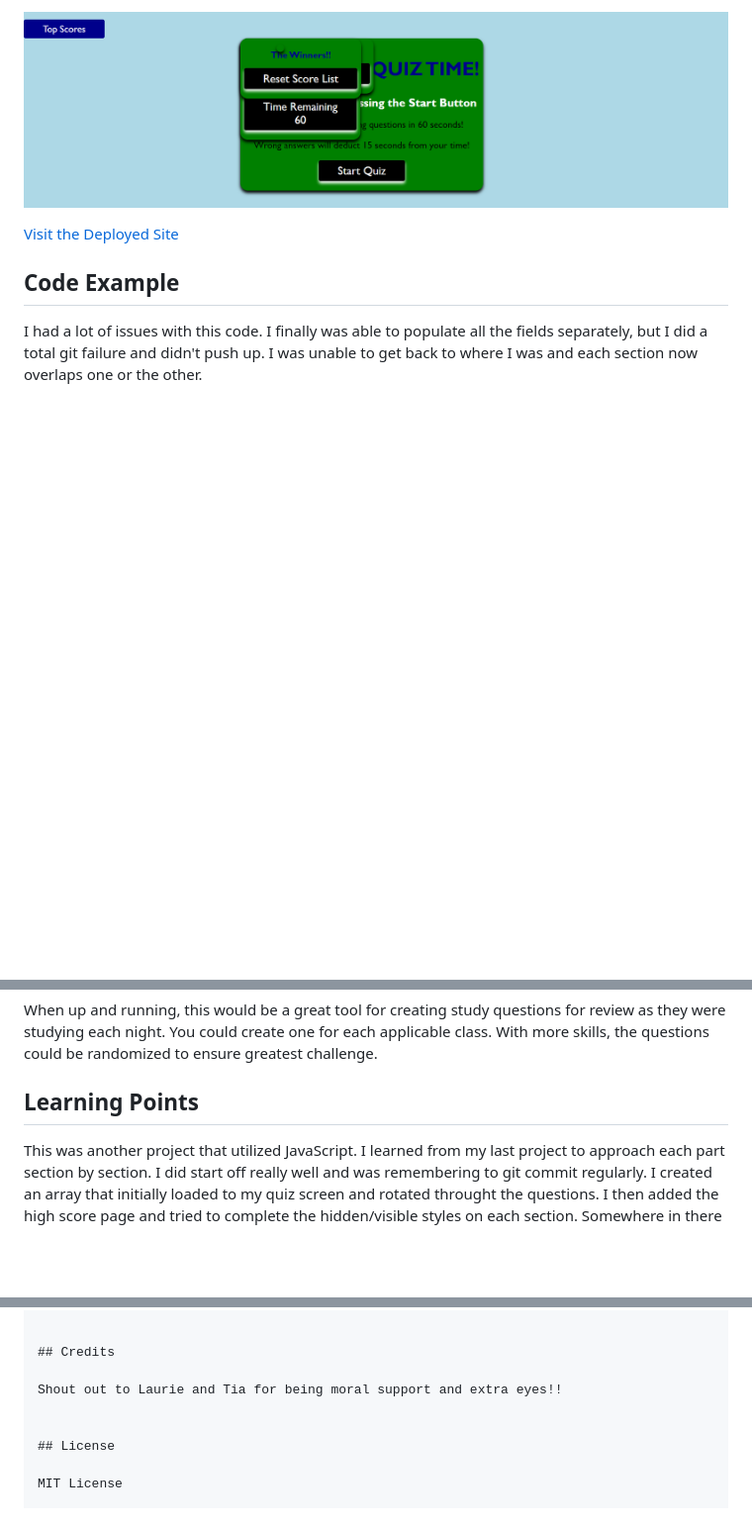
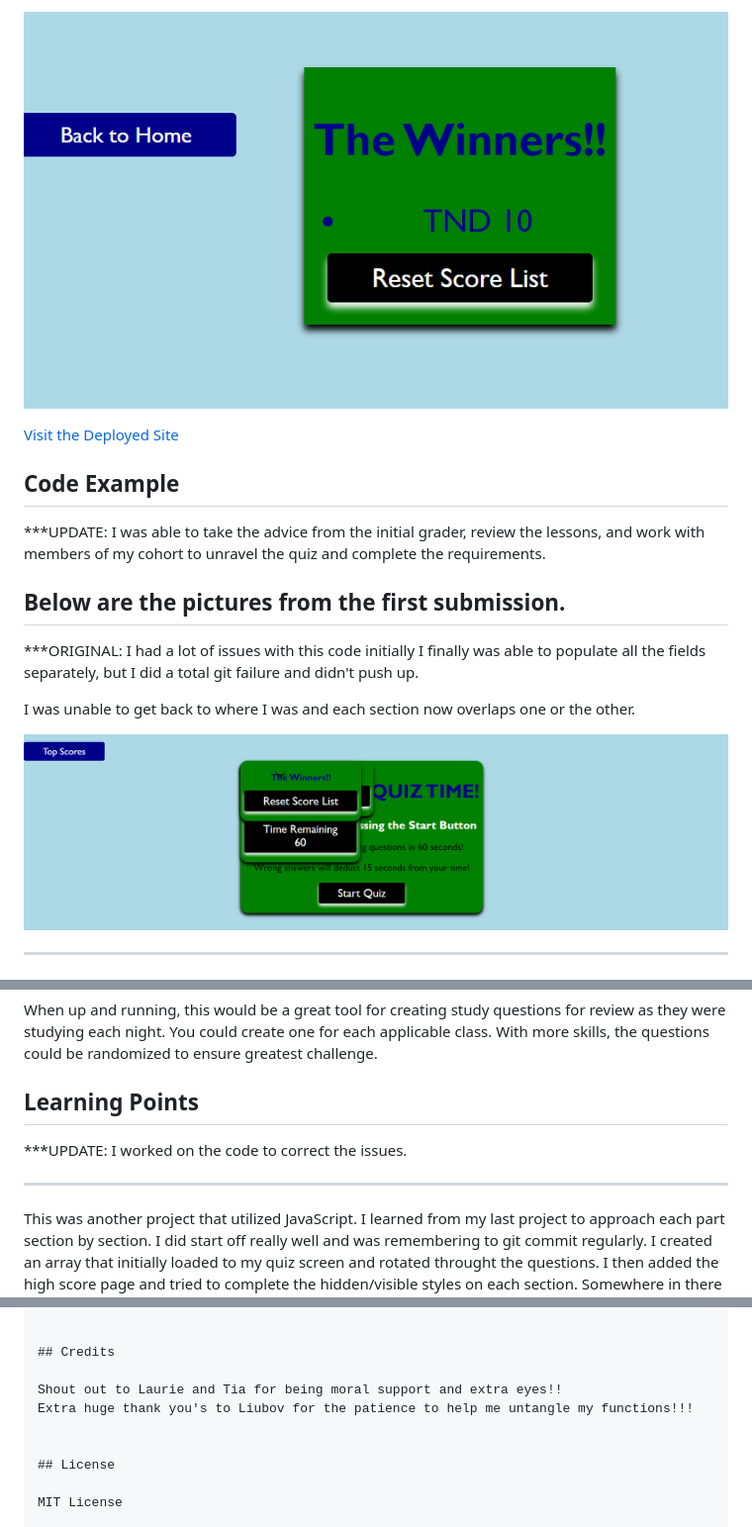
Before and after one commit to tdusenbury/Timed-JS-Quiz, a Markdown page: README.md, 3 parts joined by grey strips. Shown: that part at 99% size. Rendered like a GitHub page; pictures changed too: images/CorrectedTopScore.PNG (added); blank space fills up the shorter version.

```diff
--- a/README.md
+++ b/README.md
@@ -15,17 +33,24 @@ This application is a JavaScript Quiz. The Quiz was to have a start button that
 
 
-
-![Screenshot of My Site](images/screen%20pic.PNG)
-
-
-
+![Screenshot of My Site](images/CorrectedTopScore.PNG)
 
 [Visit the Deployed Site](https://tdusenbury.github.io/Timed-JS-Quiz/)
 
 
 ## Code Example
+***UPDATE:
+I was able to take the advice from the initial grader, review the lessons, and work with members of my cohort to unravel the quiz and complete the requirements.
 
-I had a lot of issues with this code. I finally was able to populate all the fields separately, but I did a total git failure and didn't push up. I was unable to get back to where I was and each section now overlaps one or the other.
+Below are the pictures from the first submission.
+-----------------
+***ORIGINAL:
+I had a lot of issues with this code initially I finally was able to populate all the fields separately, but I did a total git failure and didn't push up.
+
+I was unable to get back to where I was and each section now overlaps one or the other.
+
+![Screenshot of My Site](images/screen%20pic.PNG)
+
+-------------------------------------------------
 
 ![Screenshot of My Site](images/start%20quiz.PNG)
 
@@ -36,7 +61,9 @@ When up and running, this would be a great tool for creating study questions for
 
 
 ## Learning Points
+***UPDATE: I worked on the code to correct the issues.
 
+-----------------------------------------------------
 This was another project that utilized JavaScript. I learned from my last project to approach each part section by section. I did start off really well and was remembering to git commit regularly.  I created an array that initially loaded to my quiz screen and rotated throught the questions. I then added the high score page and tried to complete the hidden/visible styles on each section. Somewhere in there I both forgot to git commit and I tried to do too many things at once and lost control.
 
 Frankly, I thought I had it because I did understand how to create each part, but I got cocky and forgot to follow best practices.
@@ -66,6 +93,7 @@ TAMARA "T" DUSENBURY
 ## Credits
 
 Shout out to Laurie and Tia for being moral support and extra eyes!!
+Extra huge thank you's to Liubov for the patience to help me untangle my functions!!!
 
 
 ## License
```
Also changed, not shown: other parts of README.md (+19 -1 lines), images/CorrectedFinalScore.PNG (added), images/CorrectedHomePage.PNG (added), images/CorrectedQuizPage.PNG (added).
